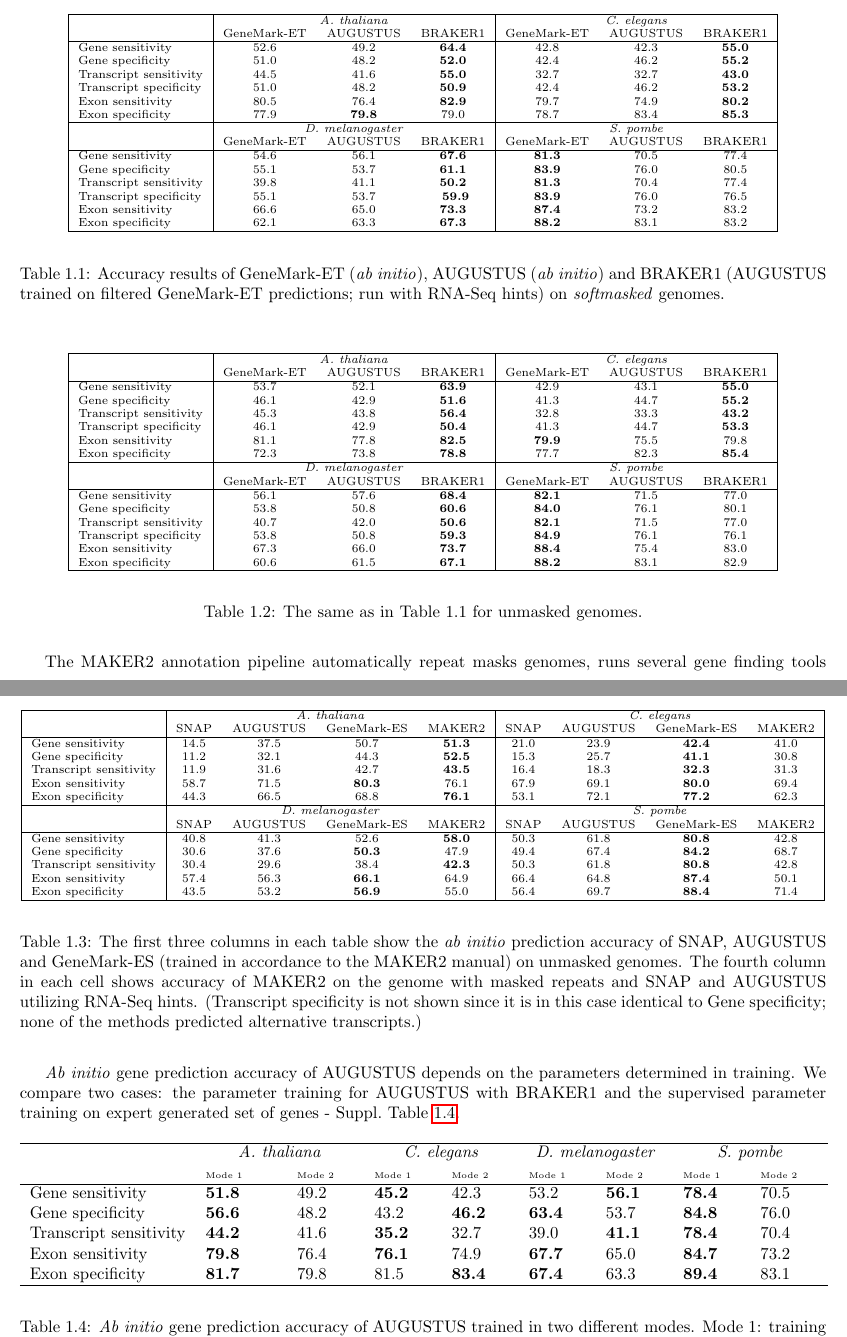
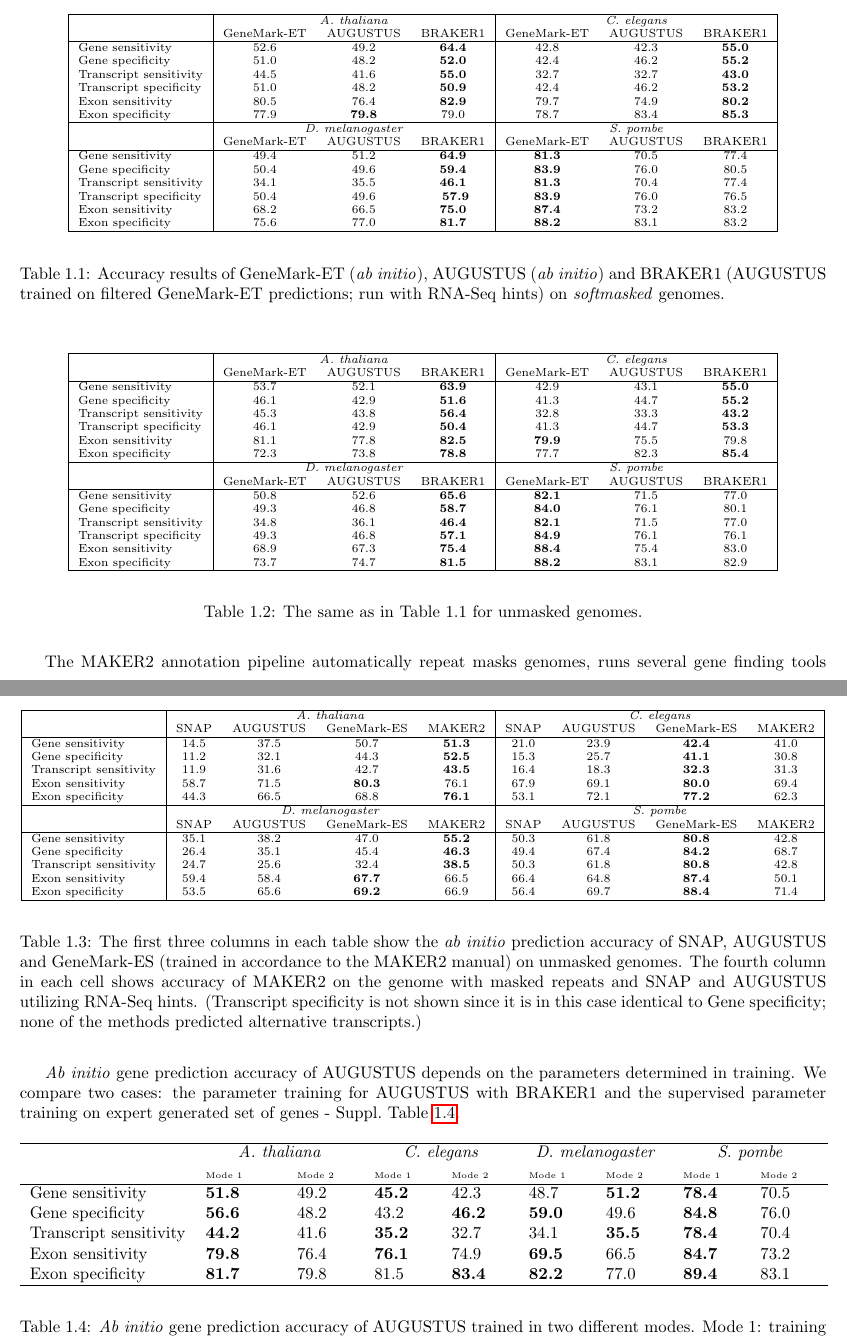
Before and after one commit to Gaius-Augustus/BRAKER, a LaTeX document (bioinformatics2015/supplementary.tex): two parts of pages 3 and 4 of 13, joined at a grey line, cut so that both start at the same text. Compiled offline with pdfLaTeX.

Commit message:
updated drosophila numbers
git-svn-id: file:///home/gumz3/Documents/Braker/svn/braker/trunks@152 52e7708f-445d-428a-8816-bceb3badd3a6

```diff
--- a/bioinformatics2015/supplementary.tex
+++ b/bioinformatics2015/supplementary.tex
@@ -43,12 +43,12 @@
 & \multicolumn{3}{|c|}{\textit{D.~melanogaster}} & \multicolumn{3}{|c|}{\textit{S.~pombe}}\\
 & GeneMark-ET & AUGUSTUS & BRAKER1 & GeneMark-ET & AUGUSTUS & BRAKER1\\
 \hline
-Gene sensitivity       & 54.6 & 56.1 & \textbf{67.6} & \textbf{81.3} & 70.5 & 77.4\\
-Gene specificity       & 55.1 & 53.7 & \textbf{61.1} & \textbf{83.9} & 76.0 & 80.5\\
-Transcript sensitivity & 39.8 & 41.1 & \textbf{50.2} & \textbf{81.3} & 70.4 & 77.4\\
-Transcript specificity & 55.1 & 53.7 &\textbf{ 59.9} & \textbf{83.9} & 76.0 & 76.5\\
-Exon sensitivity       & 66.6 & 65.0 & \textbf{73.3} & \textbf{87.4} & 73.2 & 83.2\\
-Exon specificity       & 62.1 & 63.3 & \textbf{67.3} & \textbf{88.2} & 83.1 & 83.2\\
+Gene sensitivity       & 49.4 & 51.2 & \textbf{64.9} & \textbf{81.3} & 70.5 & 77.4\\
+Gene specificity       & 50.4 & 49.6 & \textbf{59.4} & \textbf{83.9} & 76.0 & 80.5\\
+Transcript sensitivity & 34.1 & 35.5 & \textbf{46.1} & \textbf{81.3} & 70.4 & 77.4\\
+Transcript specificity & 50.4 & 49.6 &\textbf{ 57.9} & \textbf{83.9} & 76.0 & 76.5\\
+Exon sensitivity       & 68.2 & 66.5 & \textbf{75.0} & \textbf{87.4} & 73.2 & 83.2\\
+Exon specificity       & 75.6 & 77.0 & \textbf{81.7} & \textbf{88.2} & 83.1 & 83.2\\
 \hline
  \end{tabular}
 \end{scriptsize}
@@ -97,12 +97,12 @@
 & \multicolumn{3}{|c|}{\textit{D.~melanogaster}} & \multicolumn{3}{|c|}{\textit{S.~pombe}}\\
 & GeneMark-ET & AUGUSTUS & BRAKER1 & GeneMark-ET & AUGUSTUS & BRAKER1\\
 \hline
-Gene sensitivity       & 56.1 & 57.6 & \textbf{68.4} & \textbf{82.1} & 71.5 & 77.0\\
-Gene specificity       & 53.8 & 50.8 & \textbf{60.6} & \textbf{84.0} & 76.1 & 80.1\\
-Transcript sensitivity & 40.7 & 42.0 & \textbf{50.6} & \textbf{82.1} & 71.5 & 77.0\\
-Transcript specificity & 53.8 & 50.8 & \textbf{59.3} & \textbf{84.9} & 76.1 & 76.1\\
-Exon sensitivity       & 67.3 & 66.0 & \textbf{73.7} & \textbf{88.4} & 75.4 & 83.0\\
-Exon specificity       & 60.6 & 61.5 & \textbf{67.1} & \textbf{88.2} & 83.1 & 82.9\\
+Gene sensitivity       & 50.8 & 52.6 & \textbf{65.6} & \textbf{82.1} & 71.5 & 77.0\\
+Gene specificity       & 49.3 &  46.8& \textbf{58.7} & \textbf{84.0} & 76.1 & 80.1\\
+Transcript sensitivity & 34.8 & 36.1 & \textbf{46.4} & \textbf{82.1} & 71.5 & 77.0\\
+Transcript specificity & 49.3 & 46.8 & \textbf{57.1} & \textbf{84.9} & 76.1 & 76.1\\
+Exon sensitivity       & 68.9 & 67.3 & \textbf{75.4} & \textbf{88.4} & 75.4 & 83.0\\
+Exon specificity       & 73.7 & 74.7 & \textbf{81.5} & \textbf{88.2} & 83.1 & 82.9\\
 \hline
  \end{tabular}
 \end{scriptsize}
@@ -153,12 +153,12 @@
 & \multicolumn{4}{|c|}{\textit{D.~melanogaster}} & \multicolumn{4}{|c|}{\textit{S.~pombe}}\\
 & SNAP & AUGUSTUS & GeneMark-ES & MAKER2 & SNAP & AUGUSTUS & GeneMark-ES & MAKER2\\
 \hline
-Gene sensitivity       & 40.8 & 41.3 & 52.6 & \textbf{58.0} & 50.3 & 61.8 & \textbf{80.8} & 42.8\\
-Gene specificity       & 30.6 & 37.6 & \textbf{50.3} & 47.9 & 49.4 & 67.4 & \textbf{84.2} & 68.7\\
-Transcript sensitivity & 30.4 & 29.6 & 38.4 & \textbf{42.3} & 50.3 & 61.8 & \textbf{80.8} & 42.8\\
-%Transcript specificity & 30.6 & 37.6 & \textbf{50.3} & 47.9 & 49.4 & 67.4 & \textbf{84.2} & 68.7\\
-Exon sensitivity       & 57.4 & 56.3 & \textbf{66.1} & 64.9 & 66.4 & 64.8 & \textbf{87.4} & 50.1\\
-Exon specificity       & 43.5 & 53.2 & \textbf{56.9} & 55.0 & 56.4 & 69.7 & \textbf{88.4} & 71.4\\
+Gene sensitivity       & 35.1 & 38.2 & 47.0 & \textbf{55.2} & 50.3 & 61.8 & \textbf{80.8} & 42.8\\
+Gene specificity       & 26.4 & 35.1 & 45.4 & \textbf{46.3} & 49.4 & 67.4 & \textbf{84.2} & 68.7\\
+Transcript sensitivity & 24.7 & 25.6 & 32.4 & \textbf{38.5} & 50.3 & 61.8 & \textbf{80.8} & 42.8\\
+%Transcript specificity & 26.4 & 35.1 & \textbf{45.4} & 46.3 & 49.4 & 67.4 & \textbf{84.2} & 68.7\\
+Exon sensitivity       & 59.4 & 58.4 & \textbf{67.7} & 66.5 & 66.4 & 64.8 & \textbf{87.4} & 50.1\\
+Exon specificity       & 53.5 & 65.6 & \textbf{69.2} & 66.9 & 56.4 & 69.7 & \textbf{88.4} & 71.4\\
 \hline
  \end{tabular}
 \end{scriptsize}
@@ -192,11 +192,11 @@
  & \multicolumn{2}{c}{\textit{A.~thaliana}} &  \multicolumn{2}{c}{\textit{C.~elegans}} &  \multicolumn{2}{c}{\textit{D.~melanogaster}} &  \multicolumn{2}{c}{\textit{S.~pombe}}\\
  & \tiny{Mode 1} & \tiny{Mode 2} & \tiny{Mode 1} & \tiny{Mode 2} &  \tiny{Mode 1} & \tiny{Mode 2} & \tiny{Mode 1} &\tiny{Mode 2}\\
  \hline
-Gene sensitivity        & \textbf{51.8} & 49.2 & \textbf{45.2} & 42.3 & 53.2 & \textbf{56.1} & \textbf{78.4} & 70.5 \\
-Gene specificity        & \textbf{56.6} & 48.2 & 43.2 & \textbf{46.2} & \textbf{63.4} & 53.7 & \textbf{84.8} & 76.0  \\
-Transcript sensitivity  & \textbf{44.2} & 41.6 & \textbf{35.2} & 32.7 & 39.0 & \textbf{41.1} & \textbf{78.4} & 70.4  \\
-Exon sensitivity        & \textbf{79.8} & 76.4 & \textbf{76.1} & 74.9 & \textbf{67.7} & 65.0 & \textbf{84.7} & 73.2  \\
-Exon specificity        & \textbf{81.7} & 79.8 & 81.5 & \textbf{83.4} & \textbf{67.4} & 63.3 & \textbf{89.4} & 83.1  \\
+Gene sensitivity        & \textbf{51.8} & 49.2 & \textbf{45.2} & 42.3 & 48.7 & \textbf{51.2} & \textbf{78.4} & 70.5 \\
+Gene specificity        & \textbf{56.6} & 48.2 & 43.2 & \textbf{46.2} & \textbf{59.0} & 49.6 & \textbf{84.8} & 76.0  \\
+Transcript sensitivity  & \textbf{44.2} & 41.6 & \textbf{35.2} & 32.7 & 34.1 & \textbf{35.5} & \textbf{78.4} & 70.4  \\
+Exon sensitivity        & \textbf{79.8} & 76.4 & \textbf{76.1} & 74.9 & \textbf{69.5} & 66.5 & \textbf{84.7} & 73.2  \\
+Exon specificity        & \textbf{81.7} & 79.8 & 81.5 & \textbf{83.4} & \textbf{82.2} & 77.0 & \textbf{89.4} & 83.1  \\
 \hline
 \end{tabular}
 \end{center}
```
Also changed, not shown: bioinformatics2015/document.tex (+6 -6 lines).
